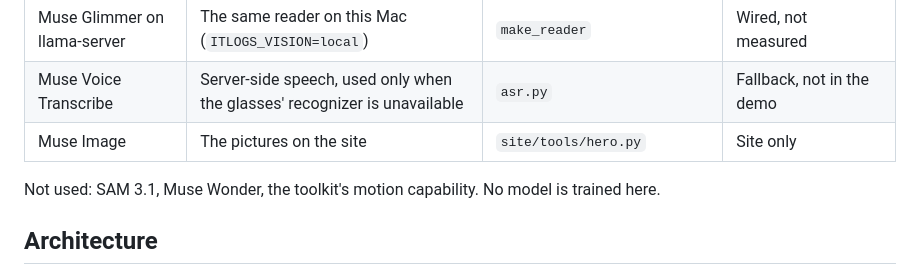
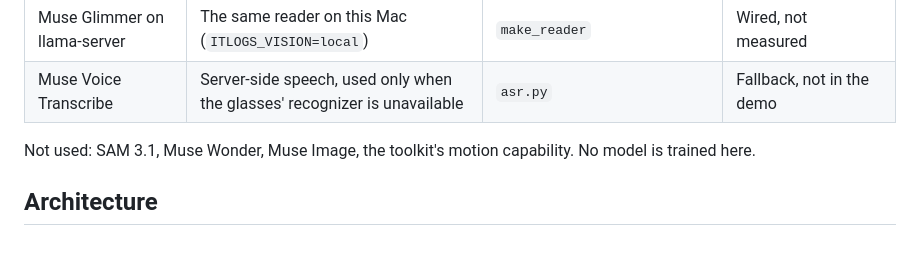
Before and after one commit to pdelfino/itlogs.food, a Markdown page: README.md, the part around the change. Rendered like a GitHub page; blank space fills up the shorter version.

```diff
--- a/README.md
+++ b/README.md
@@ -87,9 +87,8 @@ There is also an older deliberate trigger, "Log it now", which takes two looks a
 | Muse Spark Open on Baseten | The same reader on open weights, one environment variable away (`ITLOGS_VISION=baseten`) | `make_reader` | Ran live: apple 112 g at 0.95 confidence, at 20 to 24 s per read. Too slow for live use |
 | Muse Glimmer on llama-server | The same reader on this Mac (`ITLOGS_VISION=local`) | `make_reader` | Wired, not measured |
 | Muse Voice Transcribe | Server-side speech, used only when the glasses' recognizer is unavailable | `asr.py` | Fallback, not in the demo |
-| Muse Image | The pictures on the site | `site/tools/hero.py` | Site only |
 
-Not used: SAM 3.1, Muse Wonder, the toolkit's motion capability. No model is trained here.
+Not used: SAM 3.1, Muse Wonder, Muse Image, the toolkit's motion capability. No model is trained here.
 
 ## Architecture
 
```
Also changed, not shown: AGENTS.md (+1 -1 lines), CLAUDE.md (+1 -1 lines), site/img/real-setup.jpg (added), 5 other files.
